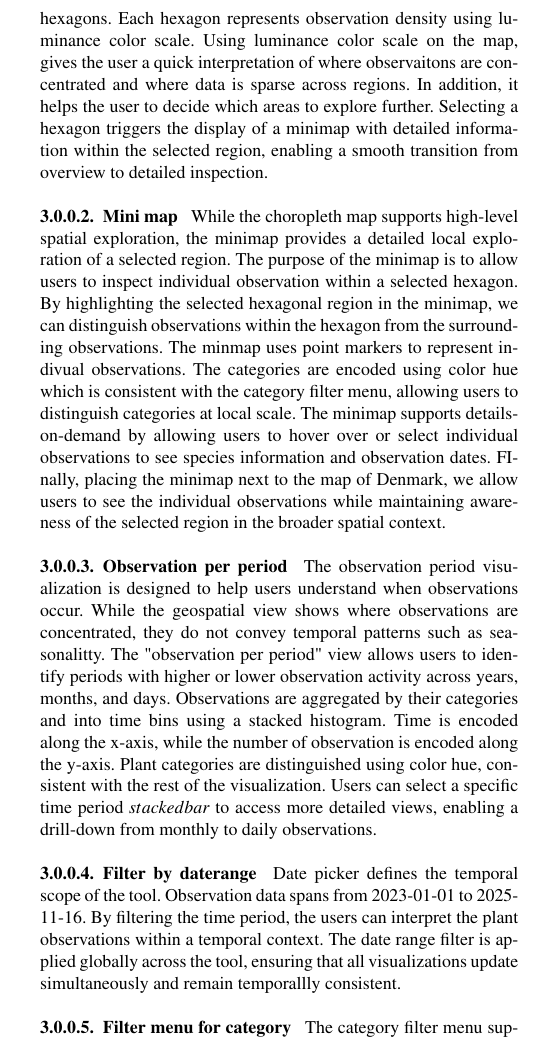
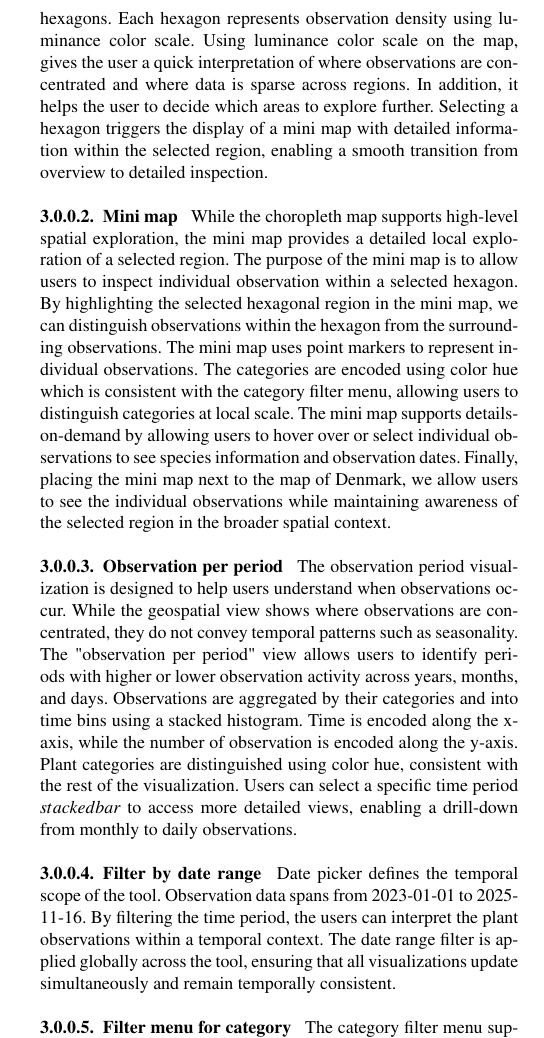
Before and after one commit to chrso19/Visualisering, a LaTeX document (Paper/paper.tex, which reads Paper/design.tex): part of one column of page 2 of 3, cut so that both start at the same text. Compiled offline with pdfLaTeX; a LaTeX package or settings file that is missing is left out.

Commit message:
Corrected some grammar and spelling

```diff
--- a/Paper/design.tex
+++ b/Paper/design.tex
@@ -9,29 +9,29 @@ The tool consists of the following features/views:
 \paragraph{Map of Denmark}
 The choropleth map allows for initial exploration of edible plant observations.
 Since individual observations are too numerous to be meaningfully interpreted, we decided to aggregate the observations into spatial regions, using hexagons. Each hexagon represents observation density using luminance color scale.
-Using luminance color scale on the map, gives the user a quick interpretation of where observaitons are concentrated and where data is sparse across regions. In addition, it helps the user to decide which areas to explore further.
-Selecting a hexagon triggers the display of a minimap with detailed information within the selected region, enabling a smooth transition from overview to detailed inspection.
+Using luminance color scale on the map, gives the user a quick interpretation of where observations are concentrated and where data is sparse across regions. In addition, it helps the user to decide which areas to explore further.
+Selecting a hexagon triggers the display of a mini map with detailed information within the selected region, enabling a smooth transition from overview to detailed inspection.
 
 
 \paragraph{Mini map}
-While the choropleth map supports high-level spatial exploration, the minimap provides a detailed local exploration of a selected region.
-The purpose of the minimap is to allow users to inspect individual observation within a selected hexagon. By highlighting the selected hexagonal region in the minimap, we can distinguish observations within the hexagon from the surrounding observations.
-The minmap uses point markers to represent indivual observations. The categories are encoded using color hue which is consistent with the category filter menu, allowing users to distinguish categories at local scale.
-The minimap supports details-on-demand by allowing users to hover over or select individual observations to see species information and observation dates.
-FInally, placing the minimap next to the map of Denmark, we allow users to see the individual observations while maintaining awareness of the selected region in the broader spatial context.
+While the choropleth map supports high-level spatial exploration, the mini map provides a detailed local exploration of a selected region.
+The purpose of the mini map is to allow users to inspect individual observation within a selected hexagon. By highlighting the selected hexagonal region in the mini map, we can distinguish observations within the hexagon from the surrounding observations.
+The mini map uses point markers to represent individual observations. The categories are encoded using color hue which is consistent with the category filter menu, allowing users to distinguish categories at local scale.
+The mini map supports details-on-demand by allowing users to hover over or select individual observations to see species information and observation dates.
+Finally, placing the mini map next to the map of Denmark, we allow users to see the individual observations while maintaining awareness of the selected region in the broader spatial context.
 
 
 \paragraph{Observation per period}
-The observation period visualization is designed to help users understand when observations occur. While the geospatial view shows where observations are concentrated, they do not convey temporal patterns such as seasonalitty.
+The observation period visualization is designed to help users understand when observations occur. While the geospatial view shows where observations are concentrated, they do not convey temporal patterns such as seasonality.
 The "observation per period" view allows users to identify periods with higher or lower observation activity across years, months, and days.
 Observations are aggregated by their categories and into time bins using a stacked histogram. Time is encoded along the x-axis, while the number of observation is encoded along the y-axis.
 Plant categories are distinguished using color hue, consistent with the rest of the visualization.
 Users can select a specific time period \(stacked bar\) to access more detailed views, enabling a drill-down from monthly to daily observations.
 
 
-\paragraph{Filter by daterange}
+\paragraph{Filter by date range}
 Date picker defines the temporal scope of the tool. Observation data spans from 2023-01-01 to 2025-11-16. By filtering the time period, the users can interpret the plant observations within a temporal context.
-The date range filter is applied globally across the tool, ensuring that all visualizations update simultaneously and remain temporallly consistent.
+The date range filter is applied globally across the tool, ensuring that all visualizations update simultaneously and remain temporally consistent.
 
 \paragraph{Filter menu for category}
 The category filter menu supports focused exploration of the dataset by allowing users to select or deselect entire plant categories or individual species.
```
Also changed, not shown: Paper/design.tex (2 more changed lines).
